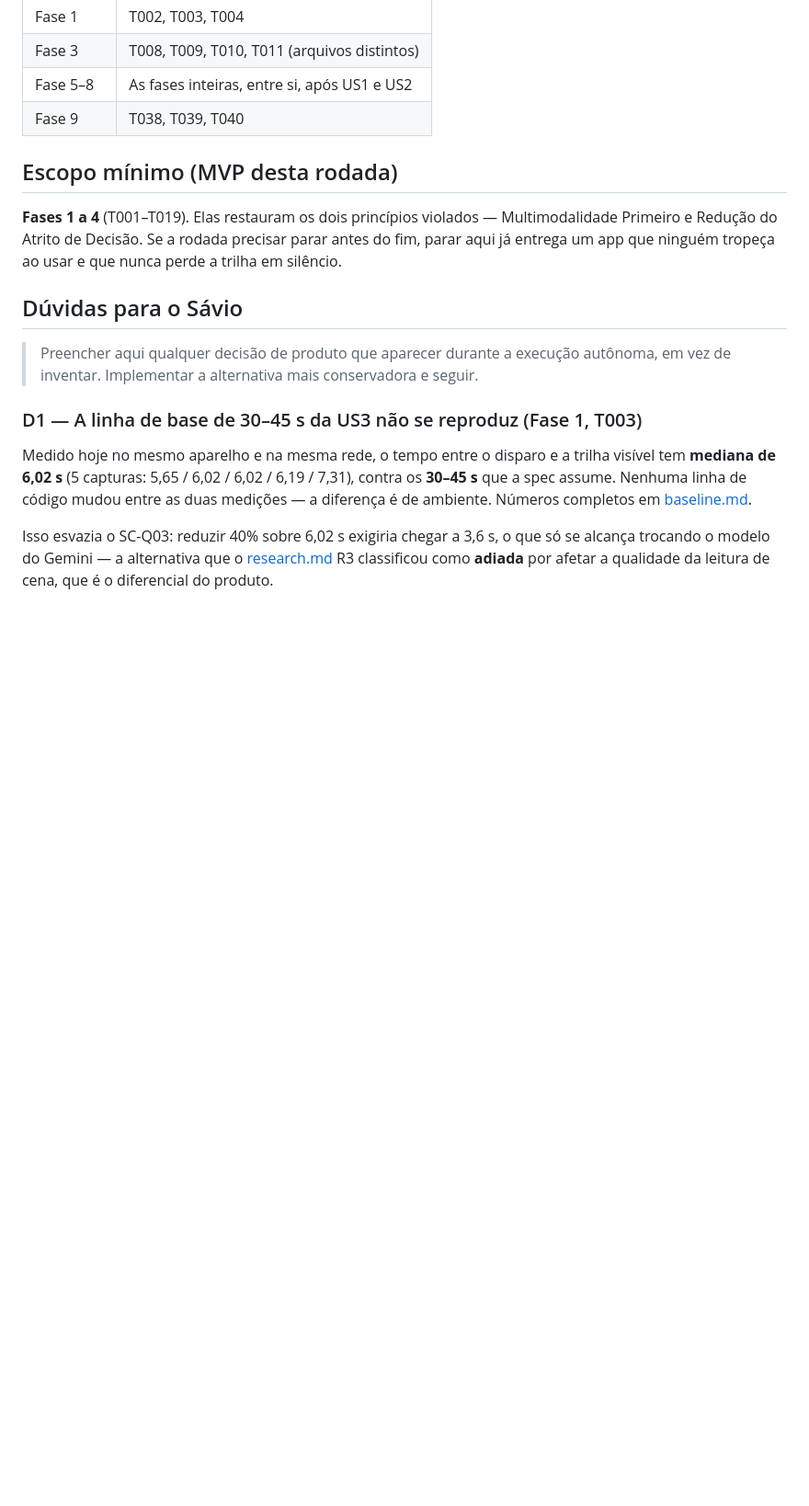
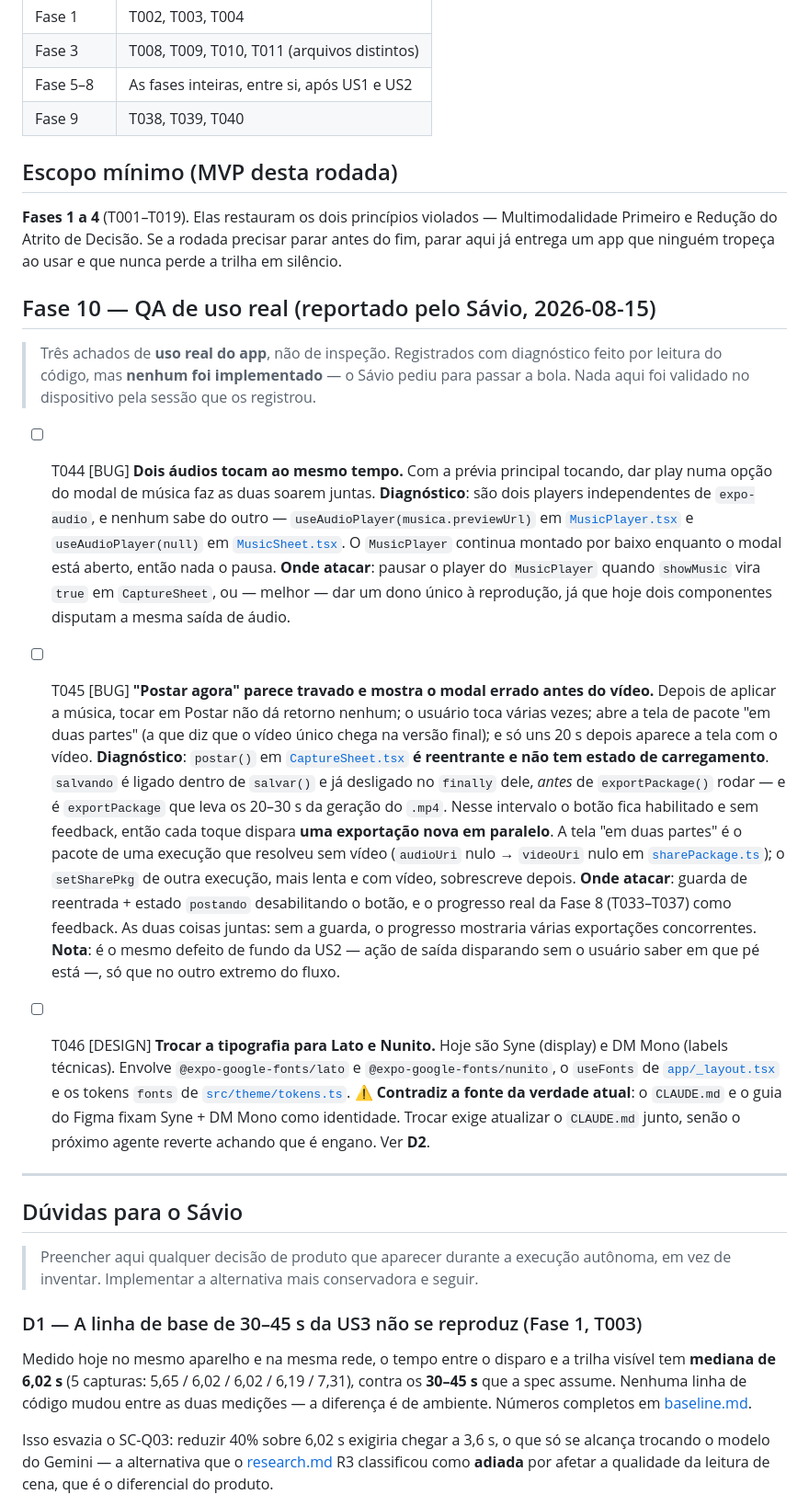
Before and after one commit to SAVAC-Challenge-FIAP/synesthesia-app, a Markdown page: specs/002-qa-lapidacao-v1/tasks.md, the part around one of its changes. Shown at 92% size. Rendered like a GitHub page; blank space fills up the shorter version.

Commit message:
Registrar o QA de uso real e o estado da entrega (T044-T046, D2)
Tres achados do Savio usando o app, com diagnostico por leitura do codigo e
nenhum implementado — a bola passa para a proxima sessao.

T044: dois players de expo-audio independentes, um no MusicPlayer e outro no
MusicSheet, sem nenhum saber do outro.

T045: postar() e reentrante e sem estado de carregamento — salvando ja e
desligado antes de exportPackage rodar, que e onde estao os 20-30s. Cada toque
dispara uma exportacao nova, e a tela 'em duas partes' e o pacote de uma
execucao que resolveu sem video, sobrescrita depois pela que tinha video.

T046 e D2: a troca para Lato e Nunito contraria o CLAUDE.md e o Figma, que
fixam Syne + DM Mono. Precisa mudar a documentacao no mesmo commit, senao o
proximo agente reverte achando que e engano.

D1 atualizado com a decisao tomada (reduzir payload) e o resultado real: 9% de
reducao, nao os 40% do SC-Q03, que segue nao atingido de proposito.

Co-Authored-By: Claude Opus 5 <noreply@anthropic.com>

```diff
--- a/specs/002-qa-lapidacao-v1/tasks.md
+++ b/specs/002-qa-lapidacao-v1/tasks.md
@@ -177,6 +177,50 @@ Fase 1 (linha de base) ──> Fase 2 (fundação) ──> Fase 3 (US1) ──>
 
 **Fases 1 a 4** (T001–T019). Elas restauram os dois princípios violados — Multimodalidade Primeiro e Redução do Atrito de Decisão. Se a rodada precisar parar antes do fim, parar aqui já entrega um app que ninguém tropeça ao usar e que nunca perde a trilha em silêncio.
 
+## Fase 10 — QA de uso real (reportado pelo Sávio, 2026-08-15)
+
+> Três achados de **uso real do app**, não de inspeção. Registrados com diagnóstico feito
+> por leitura do código, mas **nenhum foi implementado** — o Sávio pediu para passar a bola.
+> Nada aqui foi validado no dispositivo pela sessão que os registrou.
+
+- [ ] T044 [BUG] **Dois áudios tocam ao mesmo tempo.** Com a prévia principal tocando, dar
+  play numa opção do modal de música faz as duas soarem juntas.
+  **Diagnóstico**: são dois players independentes de `expo-audio`, e nenhum sabe do outro —
+  `useAudioPlayer(musica.previewUrl)` em [`MusicPlayer.tsx`](../../src/components/MusicPlayer.tsx)
+  e `useAudioPlayer(null)` em [`MusicSheet.tsx`](../../src/components/MusicSheet.tsx). O
+  `MusicPlayer` continua montado por baixo enquanto o modal está aberto, então nada o pausa.
+  **Onde atacar**: pausar o player do `MusicPlayer` quando `showMusic` vira `true` em
+  `CaptureSheet`, ou — melhor — dar um dono único à reprodução, já que hoje dois componentes
+  disputam a mesma saída de áudio.
+
+- [ ] T045 [BUG] **"Postar agora" parece travado e mostra o modal errado antes do vídeo.**
+  Depois de aplicar a música, tocar em Postar não dá retorno nenhum; o usuário toca várias
+  vezes; abre a tela de pacote "em duas partes" (a que diz que o vídeo único chega na versão
+  final); e só uns 20 s depois aparece a tela com o vídeo.
+  **Diagnóstico**: `postar()` em [`CaptureSheet.tsx`](../../src/components/CaptureSheet.tsx)
+  **é reentrante e não tem estado de carregamento**. `salvando` é ligado dentro de `salvar()`
+  e já desligado no `finally` dele, *antes* de `exportPackage()` rodar — e é `exportPackage`
+  que leva os 20–30 s da geração do `.mp4`. Nesse intervalo o botão fica habilitado e sem
+  feedback, então cada toque dispara **uma exportação nova em paralelo**. A tela "em duas
+  partes" é o pacote de uma execução que resolveu sem vídeo (`audioUri` nulo →
+  `videoUri` nulo em [`sharePackage.ts`](../../src/services/sharePackage.ts)); o `setSharePkg`
+  de outra execução, mais lenta e com vídeo, sobrescreve depois.
+  **Onde atacar**: guarda de reentrada + estado `postando` desabilitando o botão, e o
+  progresso real da Fase 8 (T033–T037) como feedback. As duas coisas juntas: sem a guarda, o
+  progresso mostraria várias exportações concorrentes.
+  **Nota**: é o mesmo defeito de fundo da US2 — ação de saída disparando sem o usuário saber
+  em que pé está —, só que no outro extremo do fluxo.
+
+- [ ] T046 [DESIGN] **Trocar a tipografia para Lato e Nunito.** Hoje são Syne (display) e
+  DM Mono (labels técnicas). Envolve `@expo-google-fonts/lato` e `@expo-google-fonts/nunito`,
+  o `useFonts` de [`app/_layout.tsx`](../../app/_layout.tsx) e os tokens `fonts` de
+  [`src/theme/tokens.ts`](../../src/theme/tokens.ts).
+  ⚠️ **Contradiz a fonte da verdade atual**: o `CLAUDE.md` e o guia do Figma fixam Syne +
+  DM Mono como identidade. Trocar exige atualizar o `CLAUDE.md` junto, senão o próximo agente
+  reverte achando que é engano. Ver **D2**.
+
+---
+
 ## Dúvidas para o Sávio
 
 > Preencher aqui qualquer decisão de produto que aparecer durante a execução autônoma, em vez de inventar. Implementar a alternativa mais conservadora e seguir.
```
Also changed, not shown: other parts of specs/002-qa-lapidacao-v1/tasks.md (+21 -7 lines).
